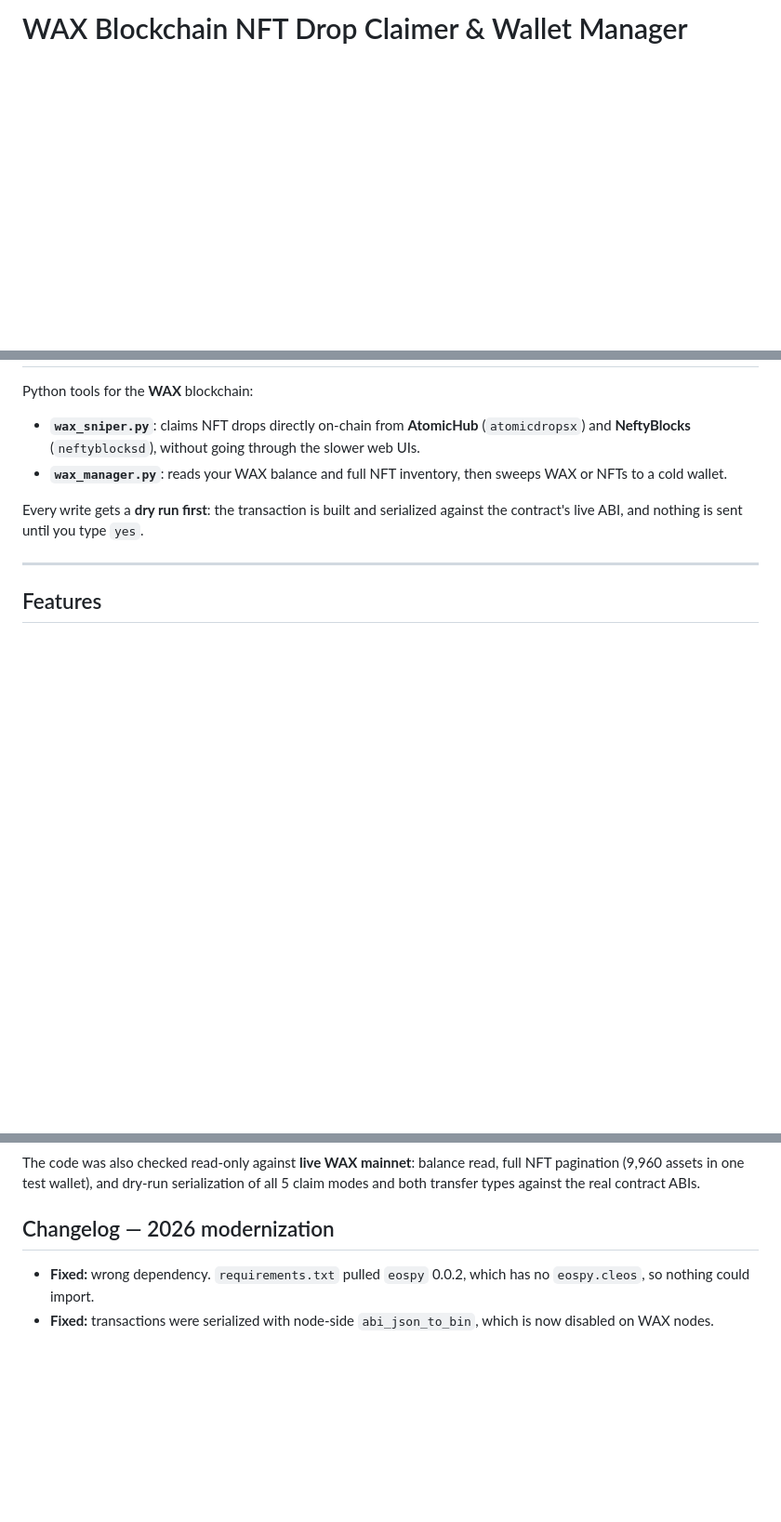
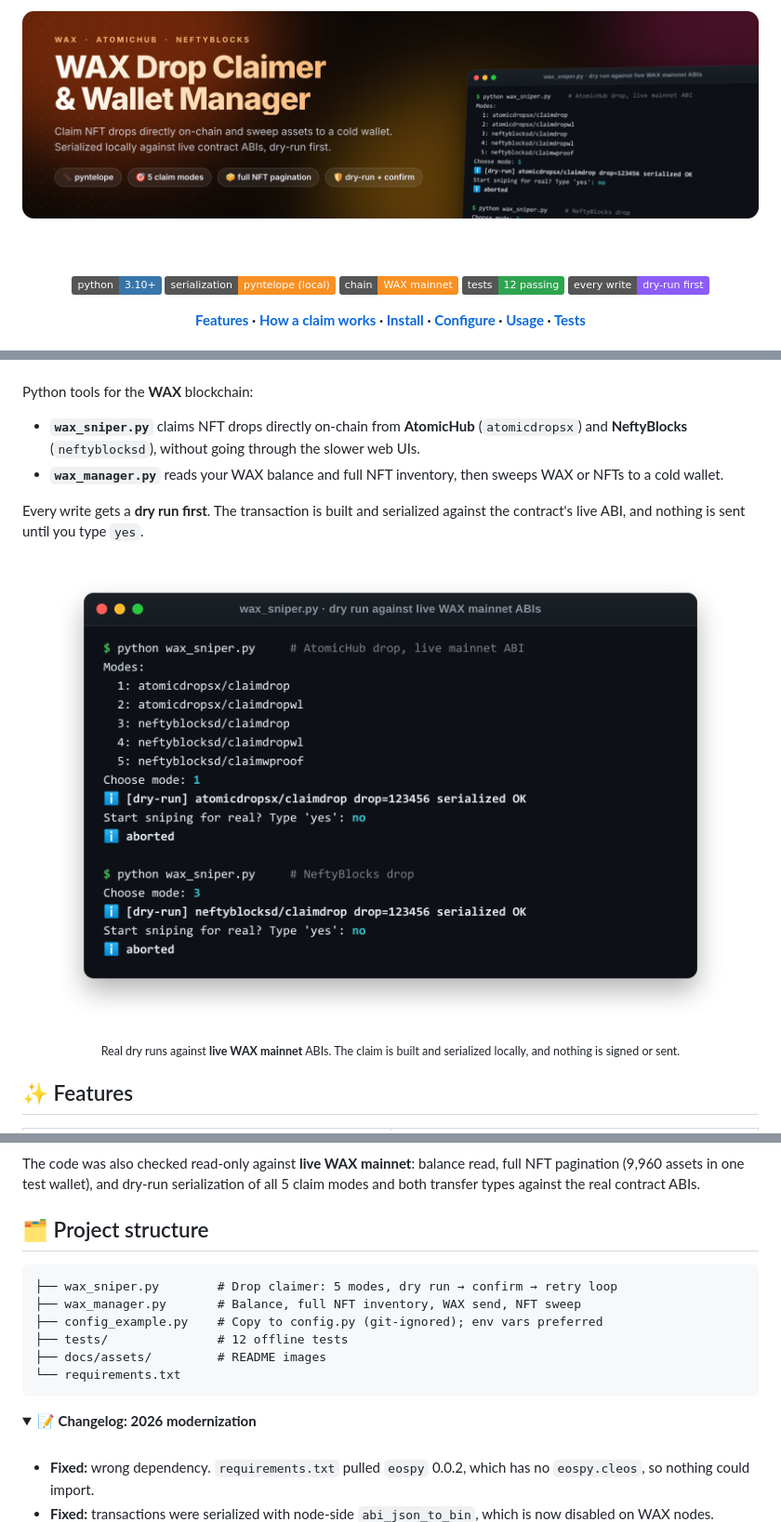
Before and after one commit to Raindess69/wax-blockchain-sniper, a Markdown page: README.md, 3 parts joined by grey strips. Shown at 93% size. Drawn GitHub-style; pictures changed too: docs/assets/banner.png (added), docs/assets/sniper-dry-run.png (added); folded sections open; badges without logos; blank space fills up the shorter version.

Commit message:
Redesign README with banner and real dry-run screenshots

````diff
--- a/README.md
+++ b/README.md
@@ -1 +1,14 @@
-# WAX Blockchain NFT Drop Claimer & Wallet Manager
+<div align="center">
+
+<img src="docs/assets/banner.png" alt="WAX Drop Claimer & Wallet Manager: claim NFT drops on-chain and sweep assets to a cold wallet, dry-run first" width="100%">
+
+<br><br>
+
+[![Python](https://img.shields.io/badge/python-3.10%2B-3776AB?logo=python&logoColor=white)](#-install)
+[![pyntelope](https://img.shields.io/badge/serialization-pyntelope%20(local)-F89022)](#-why-pyntelope)
+[![WAX](https://img.shields.io/badge/chain-WAX%20mainnet-F89022)](https://wax.io/)
+[![Tests](https://img.shields.io/badge/tests-12%20passing-2ea44f?logo=pytest&logoColor=white)](#-tests)
+[![Dry run first](https://img.shields.io/badge/every%20write-dry--run%20first-8b5cf6)](#-how-a-claim-works)
+
+**[Features](#-features) · [How a claim works](#-how-a-claim-works) · [Install](#-install) · [Configure](#-configure) · [Usage](#-usage) · [Tests](#-tests)**
+
@@ -2,12 +18,16 @@
 
 Python tools for the **WAX** blockchain:
 
-- **`wax_sniper.py`**: claims NFT drops directly on-chain from **AtomicHub** (`atomicdropsx`) and **NeftyBlocks** (`neftyblocksd`), without going through the slower web UIs.
-- **`wax_manager.py`**: reads your WAX balance and full NFT inventory, then sweeps WAX or NFTs to a cold wallet.
+- **`wax_sniper.py`** claims NFT drops directly on-chain from **AtomicHub** (`atomicdropsx`) and **NeftyBlocks** (`neftyblocksd`), without going through the slower web UIs.
+- **`wax_manager.py`** reads your WAX balance and full NFT inventory, then sweeps WAX or NFTs to a cold wallet.
 
-Every write gets a **dry run first**: the transaction is built and serialized against the contract's live ABI, and nothing is sent until you type `yes`.
+Every write gets a **dry run first**. The transaction is built and serialized against the contract's live ABI, and nothing is sent until you type `yes`.
 
----
+<p align="center">
+  <img src="docs/assets/sniper-dry-run.png" alt="wax_sniper.py session: mode list, then AtomicHub and NeftyBlocks claims serialized OK in dry-run mode and aborted" width="760">
+  <br>
+  <sub>Real dry runs against <b>live WAX mainnet</b> ABIs. The claim is built and serialized locally, and nothing is signed or sent.</sub>
+</p>
 
-## Features
+## ✨ Features
 
@@ -87,3 +147,16 @@ There are 12 offline tests (no network, no keys). They cover amount formatting,
 The code was also checked read-only against **live WAX mainnet**: balance read, full NFT pagination (9,960 assets in one test wallet), and dry-run serialization of all 5 claim modes and both transfer types against the real contract ABIs.
 
-## Changelog — 2026 modernization
+## 🗂 Project structure
+
+```text
+├── wax_sniper.py        # Drop claimer: 5 modes, dry run → confirm → retry loop
+├── wax_manager.py       # Balance, full NFT inventory, WAX send, NFT sweep
+├── config_example.py    # Copy to config.py (git-ignored); env vars preferred
+├── tests/               # 12 offline tests
+├── docs/assets/         # README images
+└── requirements.txt
+```
+
+<details>
+<summary><b>📝 Changelog: 2026 modernization</b></summary>
+
````
Also changed, not shown: other parts of README.md (+61 -15 lines), docs/assets/tests.png (added).
